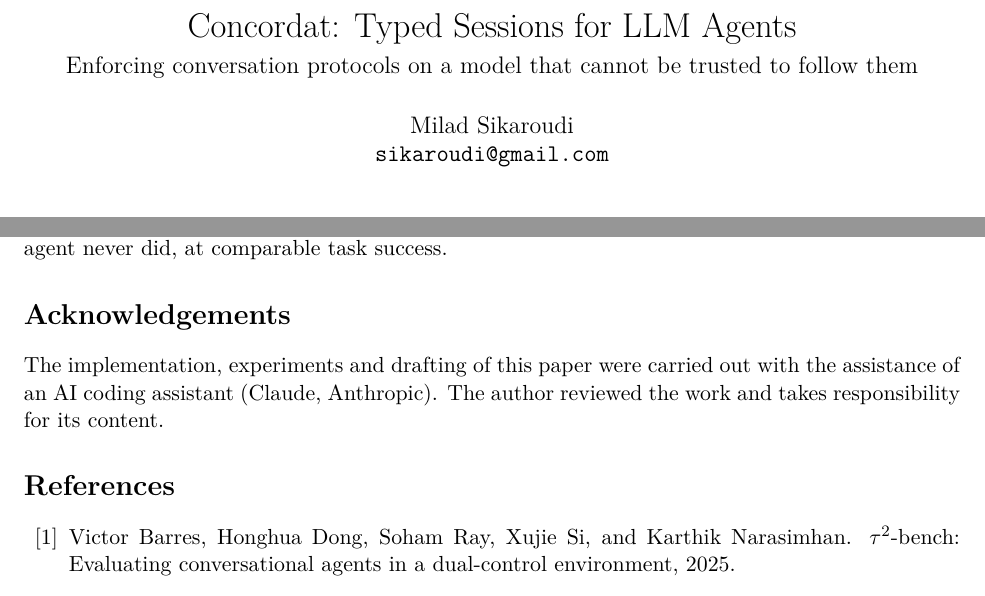
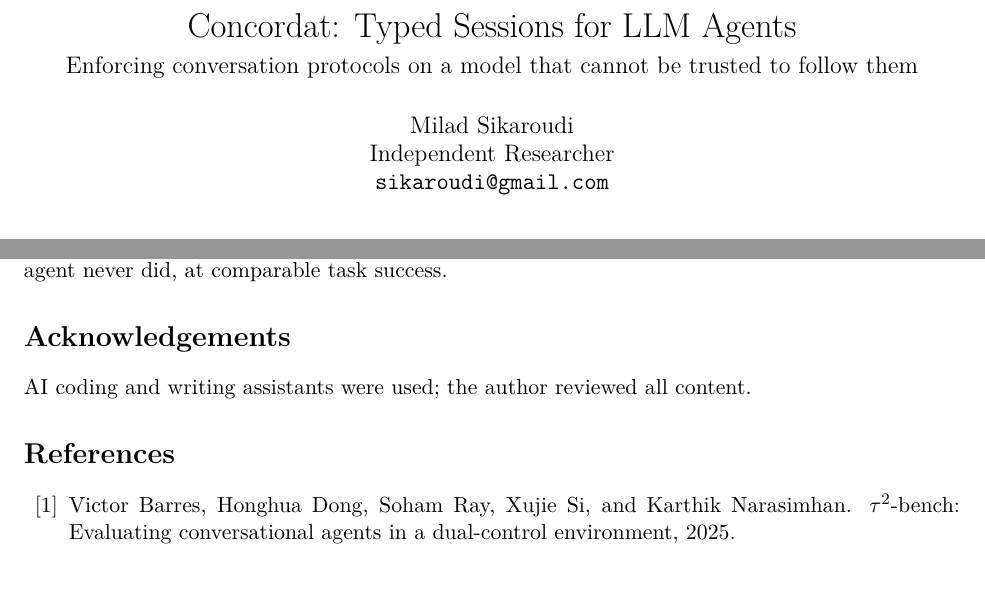
Before and after one commit to miladsikaroudi/concordat, a LaTeX paper (paper/concordat.tex): two parts of pages 1 and 8 of 11, joined at a grey line, cut so that both start at the same text. Compiled offline with pdfLaTeX.

Commit message:
Paper: add affiliation and shorten the AI-assistance note

```diff
--- a/paper/concordat.tex
+++ b/paper/concordat.tex
@@ -34,7 +34,7 @@
 
 \title{Concordat: Typed Sessions for LLM Agents\\[4pt]
 \large Enforcing conversation protocols on a model that cannot be trusted to follow them}
-\author{Milad Sikaroudi\\\texttt{sikaroudi@gmail.com}}
+\author{Milad Sikaroudi\\Independent Researcher\\\texttt{sikaroudi@gmail.com}}
 \date{}
 
 \begin{document}
@@ -490,9 +490,7 @@ task-runs, mostly without the benchmark noticing; the Concordat agent never did,
 comparable task success.
 
 \section*{Acknowledgements}
-The implementation, experiments and drafting of this paper were carried out with the
-assistance of an AI coding assistant (Claude, Anthropic). The author reviewed the work
-and takes responsibility for its content.
+AI coding and writing assistants were used; the author reviewed all content.
 
 \bibliographystyle{plainnat}
 \bibliography{references}
```
Also changed, not shown: paper/concordat.pdf.
